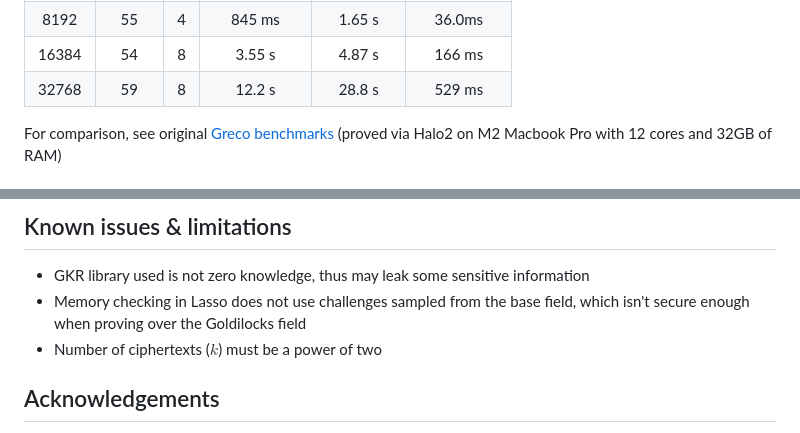
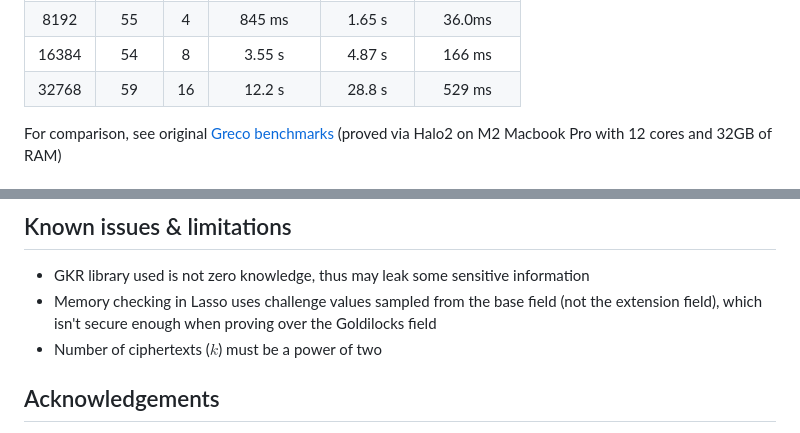
Before and after one commit to nulltea/hyper-greco, a Markdown page: README.md, 2 parts joined by grey strips. GitHub-like rendering.

```diff
--- a/README.md
+++ b/README.md
@@ -50,7 +50,7 @@ Field/extension field: `BN254, BN254`
 | 4096   |     55     |  2  | 232.2 ms    | 575 ms    | 16.3 ms      |
 | 8192   |     55     |  4  | 845 ms      | 1.65 s    | 36.0ms       |
 | 16384  |     54     |  8  | 3.55 s      | 4.87 s    | 166 ms       |
-| 32768  |     59     |  8  | 12.2 s      | 28.8 s    | 529 ms       |
+| 32768  |     59     |  16 | 12.2 s      | 28.8 s    | 529 ms       |
 
 
 For comparison, see original [Greco benchmarks](https://github.com/privacy-scaling-explorations/greco?tab=readme-ov-file#results) (proved via Halo2 on M2 Macbook Pro with 12 cores and 32GB of RAM)
@@ -102,7 +102,7 @@ pie showData title GKR Verify (Goldilocks) - 79.7ms
 
 ## Known issues & limitations
 - GKR library used is not zero knowledge, thus may leak some sensitive information
-- Memory checking in Lasso does not use challenges sampled from the base field, which isn't secure enough when proving over the Goldilocks field
+- Memory checking in Lasso uses challenge values sampled from the base field (not the extension field), which isn't secure enough when proving over the Goldilocks field
 - Number of ciphertexts ($k$) must be a power of two
 
 ## Acknowledgements
```
